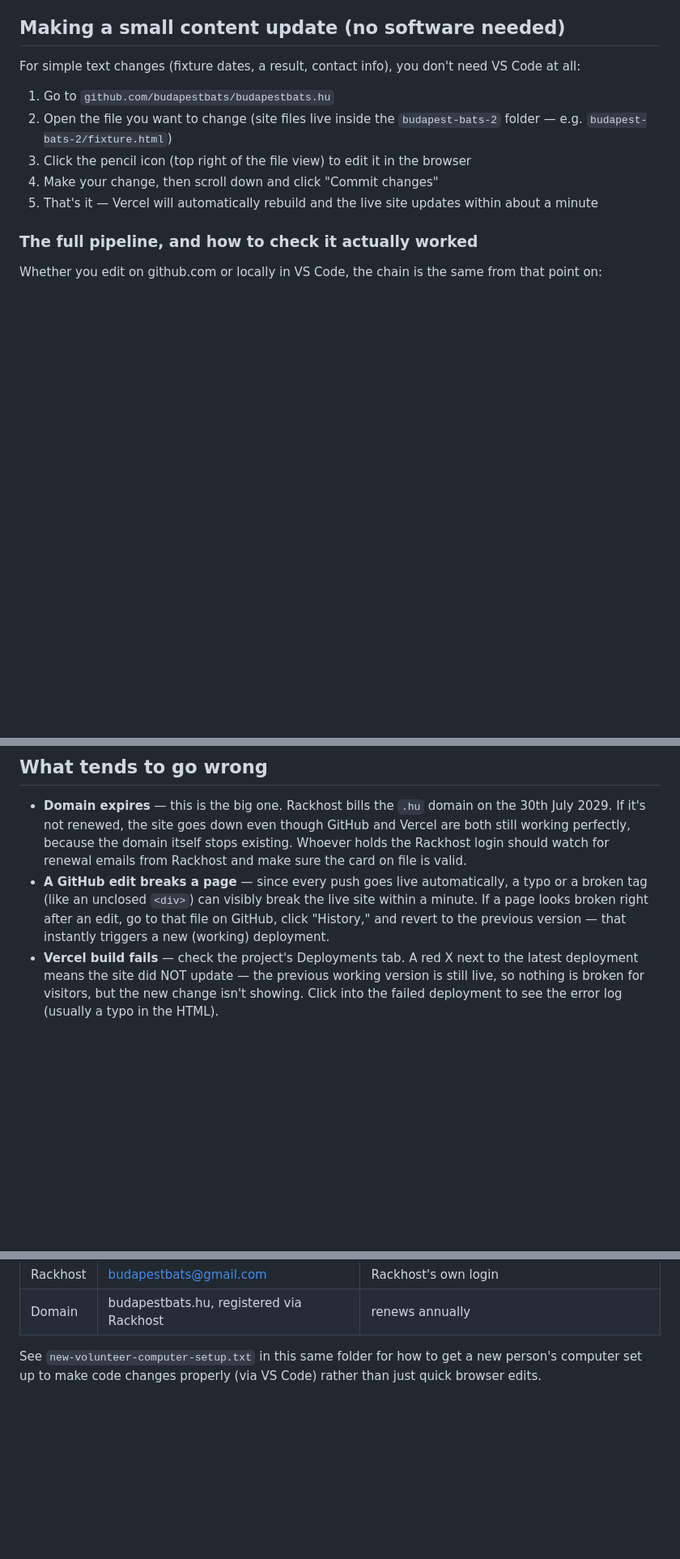
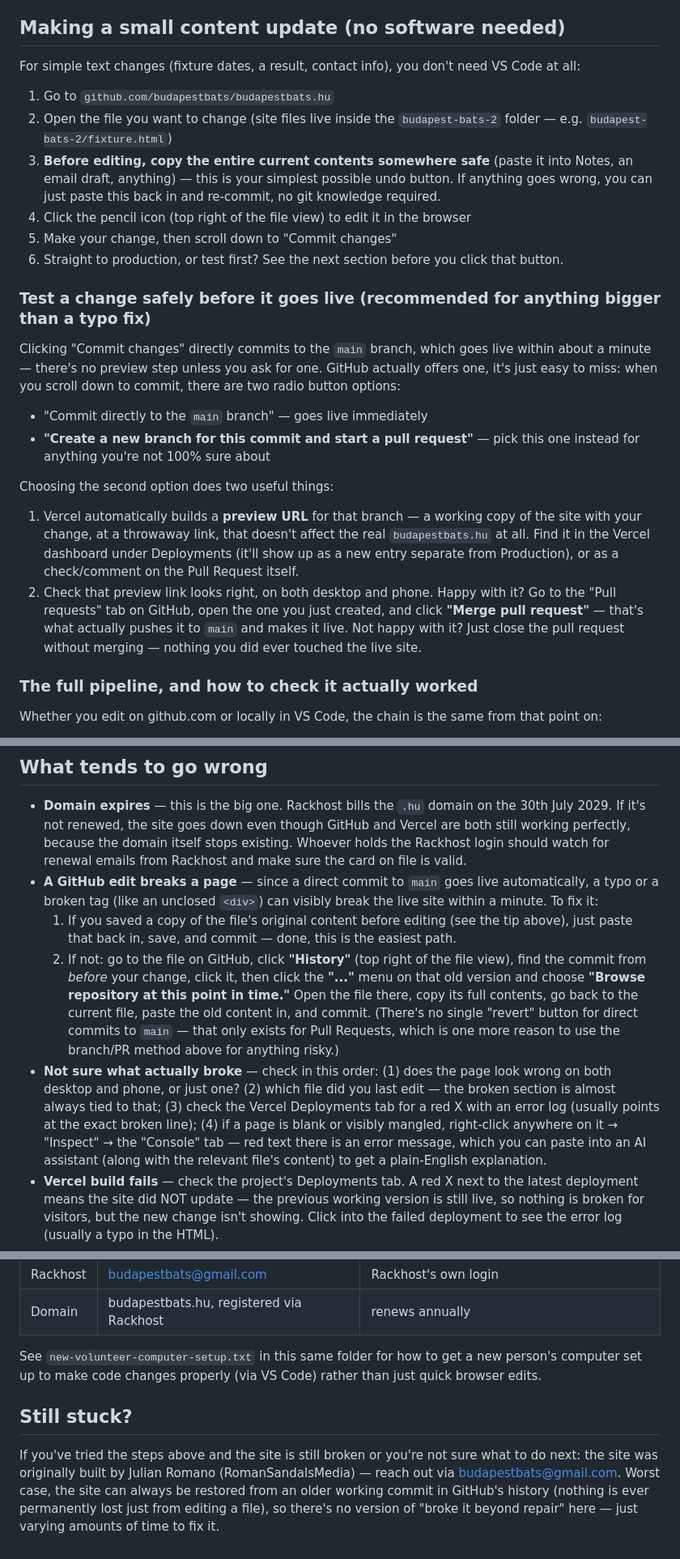
Before and after one commit to budapestbats/budapestbats.hu, a Markdown page: guides/site-guide-no-coding-required.md, 3 parts joined by grey strips. Shown at 81% size. Drawn GitHub-style; blank space fills up the shorter version.

Commit message:
Add safe-testing workflow, correct GitHub revert steps, and troubleshooting guidance for novices

```diff
--- a/guides/site-guide-no-coding-required.md
+++ b/guides/site-guide-no-coding-required.md
@@ -44,11 +44,39 @@ need VS Code at all:
 1. Go to `github.com/budapestbats/budapestbats.hu`
 2. Open the file you want to change (site files live inside the
    `budapest-bats-2` folder — e.g. `budapest-bats-2/fixture.html`)
-3. Click the pencil icon (top right of the file view) to edit it in the
+3. **Before editing, copy the entire current contents somewhere safe**
+   (paste it into Notes, an email draft, anything) — this is your simplest
+   possible undo button. If anything goes wrong, you can just paste this
+   back in and re-commit, no git knowledge required.
+4. Click the pencil icon (top right of the file view) to edit it in the
    browser
-4. Make your change, then scroll down and click "Commit changes"
-5. That's it — Vercel will automatically rebuild and the live site updates
-   within about a minute
+5. Make your change, then scroll down to "Commit changes"
+6. Straight to production, or test first? See the next section before you
+   click that button.
+
+### Test a change safely before it goes live (recommended for anything bigger than a typo fix)
+
+Clicking "Commit changes" directly commits to the `main` branch, which
+goes live within about a minute — there's no preview step unless you ask
+for one. GitHub actually offers one, it's just easy to miss: when you
+scroll down to commit, there are two radio button options:
+- "Commit directly to the `main` branch" — goes live immediately
+- **"Create a new branch for this commit and start a pull request"** —
+  pick this one instead for anything you're not 100% sure about
+
+Choosing the second option does two useful things:
+1. Vercel automatically builds a **preview URL** for that branch — a
+   working copy of the site with your change, at a throwaway link, that
+   doesn't affect the real `budapestbats.hu` at all. Find it in the
+   Vercel dashboard under Deployments (it'll show up as a new entry
+   separate from Production), or as a check/comment on the Pull Request
+   itself.
+2. Check that preview link looks right, on both desktop and phone. Happy
+   with it? Go to the "Pull requests" tab on GitHub, open the one you just
+   created, and click **"Merge pull request"** — that's what actually
+   pushes it to `main` and makes it live. Not happy with it? Just close
+   the pull request without merging — nothing you did ever touched the
+   live site.
 
 ### The full pipeline, and how to check it actually worked
 
@@ -134,11 +162,30 @@ site — that's much harder to undo cleanly. Removing the domain is enough.
   Vercel are both still working perfectly, because the domain itself stops
   existing. Whoever holds the Rackhost login should watch for renewal
   emails from Rackhost and make sure the card on file is valid.
-- **A GitHub edit breaks a page** — since every push goes live automatically,
-  a typo or a broken tag (like an unclosed `<div>`) can visibly break the
-  live site within a minute. If a page looks broken right after an edit,
-  go to that file on GitHub, click "History," and revert to the previous
-  version — that instantly triggers a new (working) deployment.
+- **A GitHub edit breaks a page** — since a direct commit to `main` goes
+  live automatically, a typo or a broken tag (like an unclosed `<div>`) can
+  visibly break the live site within a minute. To fix it:
+  1. If you saved a copy of the file's original content before editing
+     (see the tip above), just paste that back in, save, and commit —
+     done, this is the easiest path.
+  2. If not: go to the file on GitHub, click **"History"** (top right of
+     the file view), find the commit from *before* your change, click it,
+     then click the **"..."** menu on that old version and choose
+     **"Browse repository at this point in time."** Open the file there,
+     copy its full contents, go back to the current file, paste the old
+     content in, and commit. (There's no single "revert" button for
+     direct commits to `main` — that only exists for Pull Requests, which
+     is one more reason to use the branch/PR method above for anything
+     risky.)
+- **Not sure what actually broke** — check in this order: (1) does the
+  page look wrong on both desktop and phone, or just one? (2) which file
+  did you last edit — the broken section is almost always tied to that;
+  (3) check the Vercel Deployments tab for a red X with an error log
+  (usually points at the exact broken line); (4) if a page is blank or
+  visibly mangled, right-click anywhere on it → "Inspect" → the "Console"
+  tab — red text there is an error message, which you can paste into an
+  AI assistant (along with the relevant file's content) to get a plain-English
+  explanation.
 - **Vercel build fails** — check the project's Deployments tab. A red X
   next to the latest deployment means the site did NOT update — the
   previous working version is still live, so nothing is broken for
@@ -173,3 +220,13 @@ site — that's much harder to undo cleanly. Removing the domain is enough.
 See `new-volunteer-computer-setup.txt` in this same folder for how to get a
 new person's computer set up to make code changes properly (via VS Code)
 rather than just quick browser edits.
+
+## Still stuck?
+
+If you've tried the steps above and the site is still broken or you're not
+sure what to do next: the site was originally built by Julian Romano
+(RomanSandalsMedia) — reach out via budapestbats@gmail.com. Worst case,
+the site can always be restored from an older working commit in GitHub's
+history (nothing is ever permanently lost just from editing a file), so
+there's no version of "broke it beyond repair" here — just varying amounts
+of time to fix it.
```
